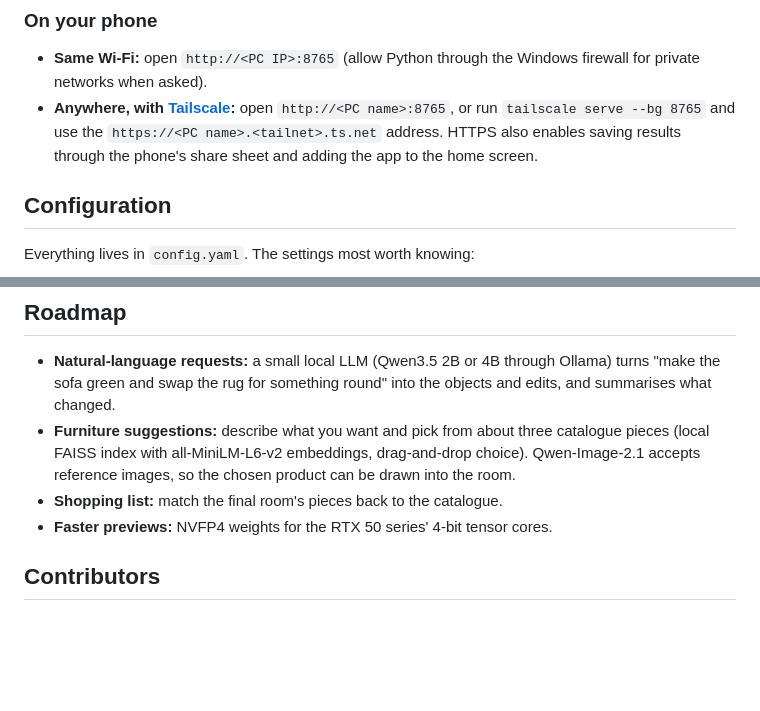
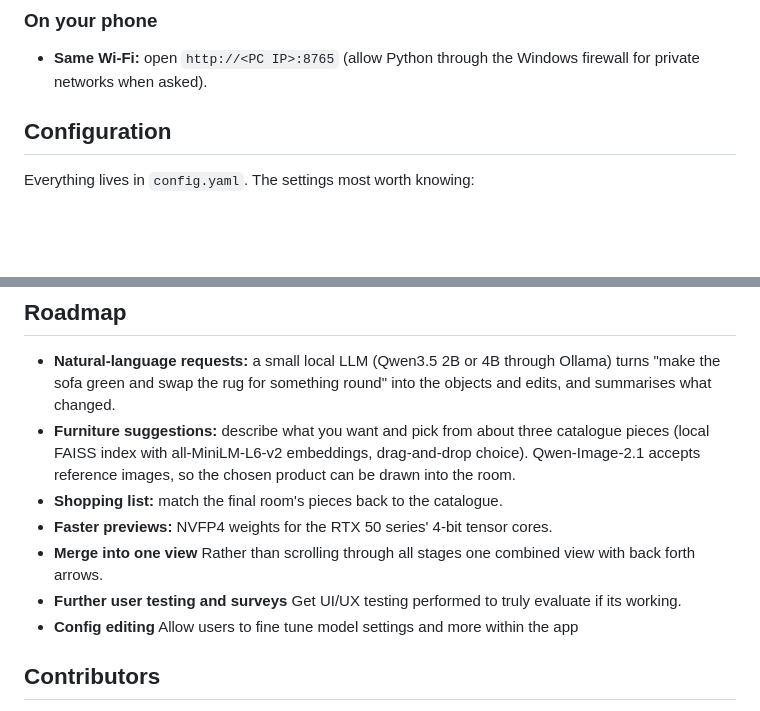
Before and after one commit to Hamish-MarshallDawson/TensorRoom, a Markdown page: README.md, 2 parts joined by grey strips. Rendered like a GitHub page; blank space fills up the shorter version.

Commit message:
Update README with new features and user testing info
Added new features and configuration options to the README.

```diff
--- a/README.md
+++ b/README.md
@@ -87,7 +87,6 @@ To use SAM 3 once Meta has approved your access: run `uv run hf auth login`, the
 ### On your phone
 
 - **Same Wi-Fi:** open `http://<PC IP>:8765` (allow Python through the Windows firewall for private networks when asked).
-- **Anywhere, with [Tailscale](https://tailscale.com):** open `http://<PC name>:8765`, or run `tailscale serve --bg 8765` and use the `https://<PC name>.<tailnet>.ts.net` address. HTTPS also enables saving results through the phone's share sheet and adding the app to the home screen.
 
 ## Configuration
 
@@ -129,6 +128,9 @@ scripts/               environment check, downloads, quantisation, benchmark, RE
 - **Furniture suggestions:** describe what you want and pick from about three catalogue pieces (local FAISS index with all-MiniLM-L6-v2 embeddings, drag-and-drop choice). Qwen-Image-2.1 accepts reference images, so the chosen product can be drawn into the room.
 - **Shopping list:** match the final room's pieces back to the catalogue.
 - **Faster previews:** NVFP4 weights for the RTX 50 series' 4-bit tensor cores.
+- **Merge into one view** Rather than scrolling through all stages one combined view with back forth arrows.
+- **Further user testing and surveys** Get UI/UX testing performed to truly evaluate if its working.
+- **Config editing** Allow users to fine tune model settings and more within the app
 
 ## Contributors
 
```
